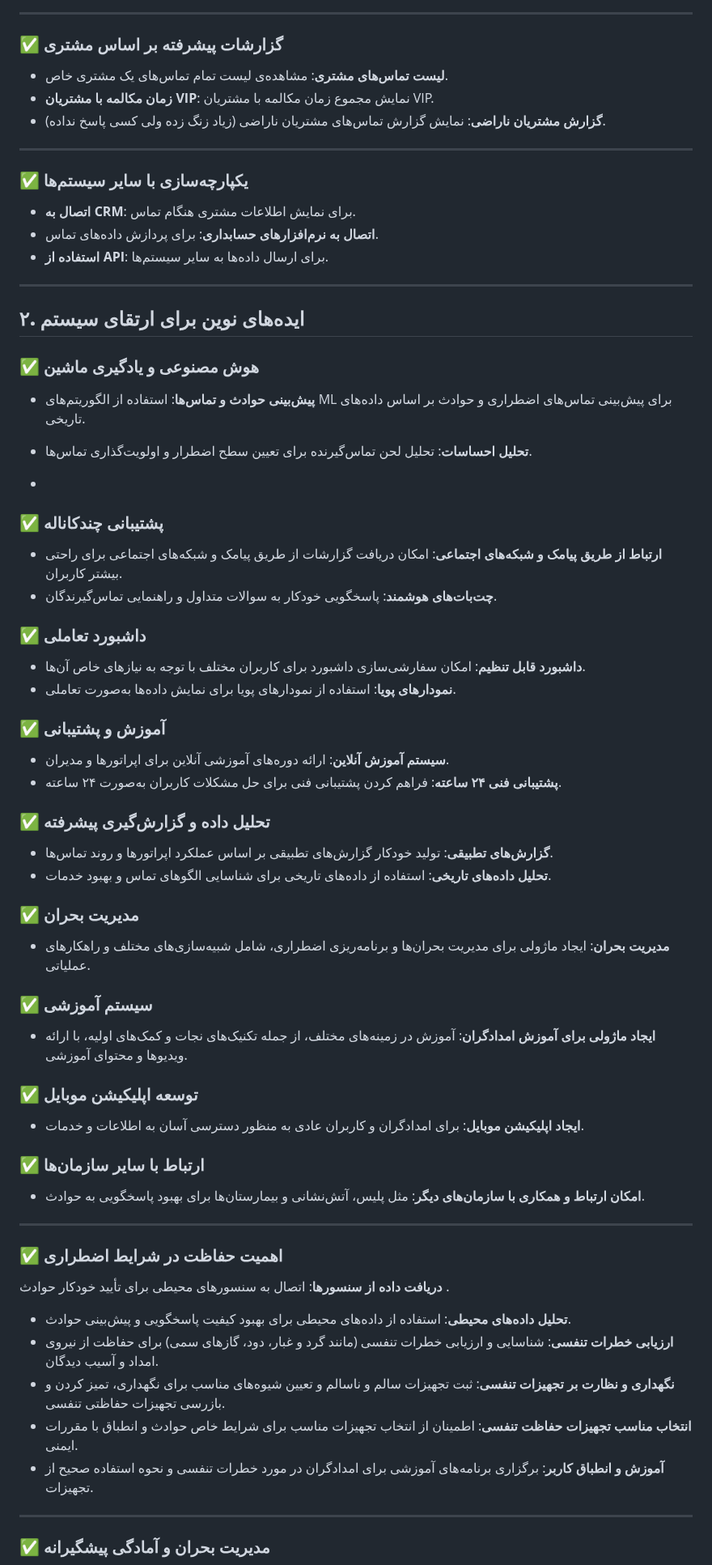
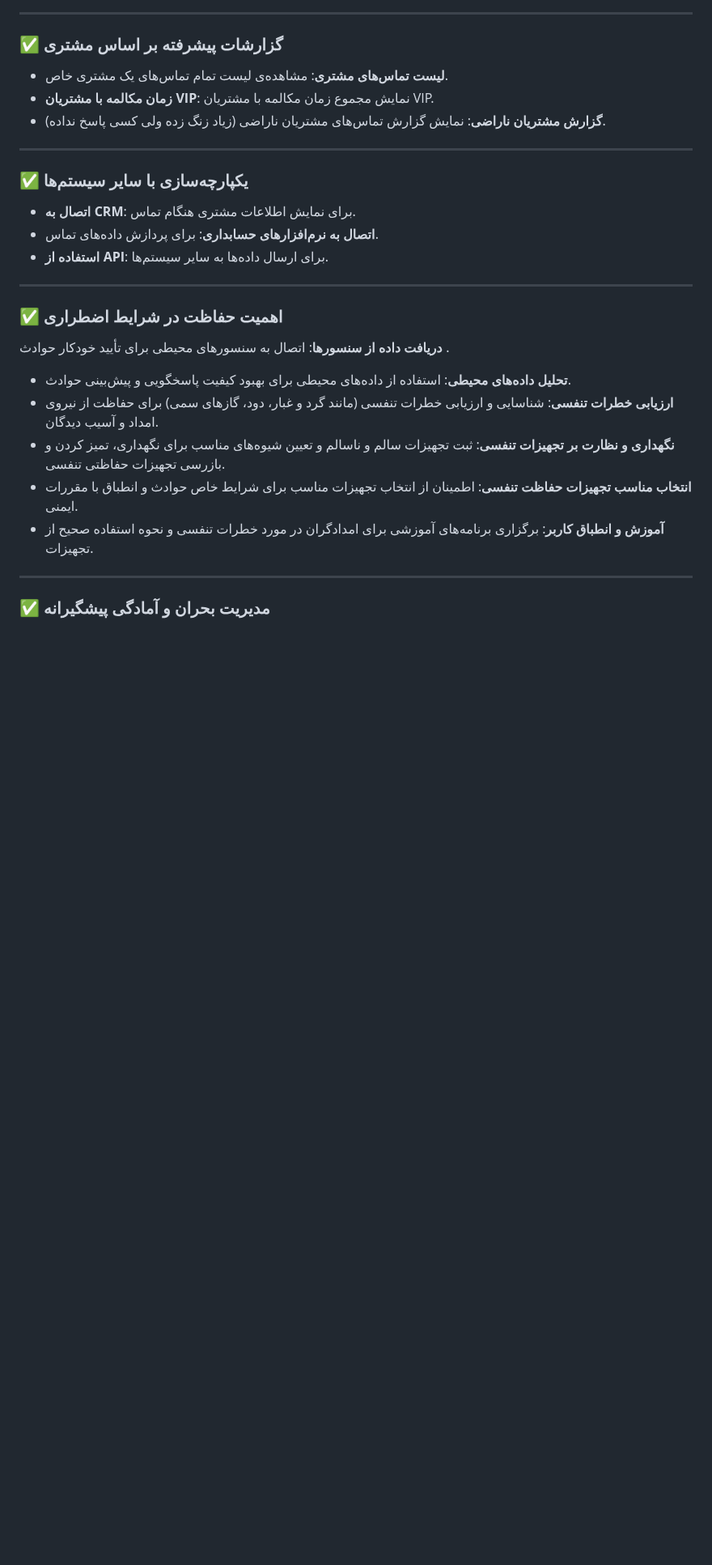
Before and after one commit to pydevcasts/MLHub, a Markdown page: raromis.md, the part around one of its changes. Shown at 81% size. GitHub-like rendering; blank space fills up the shorter version.

```diff
--- a/raromis.md
+++ b/raromis.md
@@ -119,44 +119,6 @@
 
 ---
 
-## **۲. ایده‌های نوین برای ارتقای سیستم**
-
-### ✅ **هوش مصنوعی و یادگیری ماشین**
-- **پیش‌بینی حوادث و تماس‌ها**: استفاده از الگوریتم‌های ML برای پیش‌بینی تماس‌های اضطراری و حوادث بر اساس داده‌های تاریخی.
-- **تحلیل احساسات**: تحلیل لحن تماس‌گیرنده برای تعیین سطح اضطرار و اولویت‌گذاری تماس‌ها.
-
--
-
-### ✅ **پشتیبانی چندکاناله**
-- **ارتباط از طریق پیامک و شبکه‌های اجتماعی**: امکان دریافت گزارشات از طریق پیامک و شبکه‌های اجتماعی برای راحتی بیشتر کاربران.
-- **چت‌بات‌های هوشمند**: پاسخگویی خودکار به سوالات متداول و راهنمایی تماس‌گیرندگان.
-
-### ✅ **داشبورد تعاملی**
-- **داشبورد قابل تنظیم**: امکان سفارشی‌سازی داشبورد برای کاربران مختلف با توجه به نیازهای خاص آن‌ها.
-- **نمودارهای پویا**: استفاده از نمودارهای پویا برای نمایش داده‌ها به‌صورت تعاملی.
-
-### ✅ **آموزش و پشتیبانی**
-- **سیستم آموزش آنلاین**: ارائه دوره‌های آموزشی آنلاین برای اپراتورها و مدیران.
-- **پشتیبانی فنی ۲۴ ساعته**: فراهم کردن پشتیبانی فنی برای حل مشکلات کاربران به‌صورت ۲۴ ساعته.
-
-### ✅ **تحلیل داده و گزارش‌گیری پیشرفته**
-- **گزارش‌های تطبیقی**: تولید خودکار گزارش‌های تطبیقی بر اساس عملکرد اپراتورها و روند تماس‌ها.
-- **تحلیل داده‌های تاریخی**: استفاده از داده‌های تاریخی برای شناسایی الگوهای تماس و بهبود خدمات.
-
-### ✅ **مدیریت بحران**
-- **مدیریت بحران**: ایجاد ماژولی برای مدیریت بحران‌ها و برنامه‌ریزی اضطراری، شامل شبیه‌سازی‌های مختلف و راهکارهای عملیاتی.
-
-### ✅ **سیستم آموزشی**
-- **ایجاد ماژولی برای آموزش امدادگران**: آموزش در زمینه‌های مختلف، از جمله تکنیک‌های نجات و کمک‌های اولیه، با ارائه ویدیوها و محتوای آموزشی.
-
-### ✅ **توسعه اپلیکیشن موبایل**
-- **ایجاد اپلیکیشن موبایل**: برای امدادگران و کاربران عادی به منظور دسترسی آسان به اطلاعات و خدمات.
-
-### ✅ **ارتباط با سایر سازمان‌ها**
-- **امکان ارتباط و همکاری با سازمان‌های دیگر**: مثل پلیس، آتش‌نشانی و بیمارستان‌ها برای بهبود پاسخگویی به حوادث.
-
----
-
 
 ### ✅ **اهمیت حفاظت در شرایط اضطراری**
  **دریافت داده از سنسورها**: اتصال به سنسورهای محیطی برای تأیید خودکار حوادث .
```
Also changed, not shown: other parts of raromis.md (+1 -1 lines).
